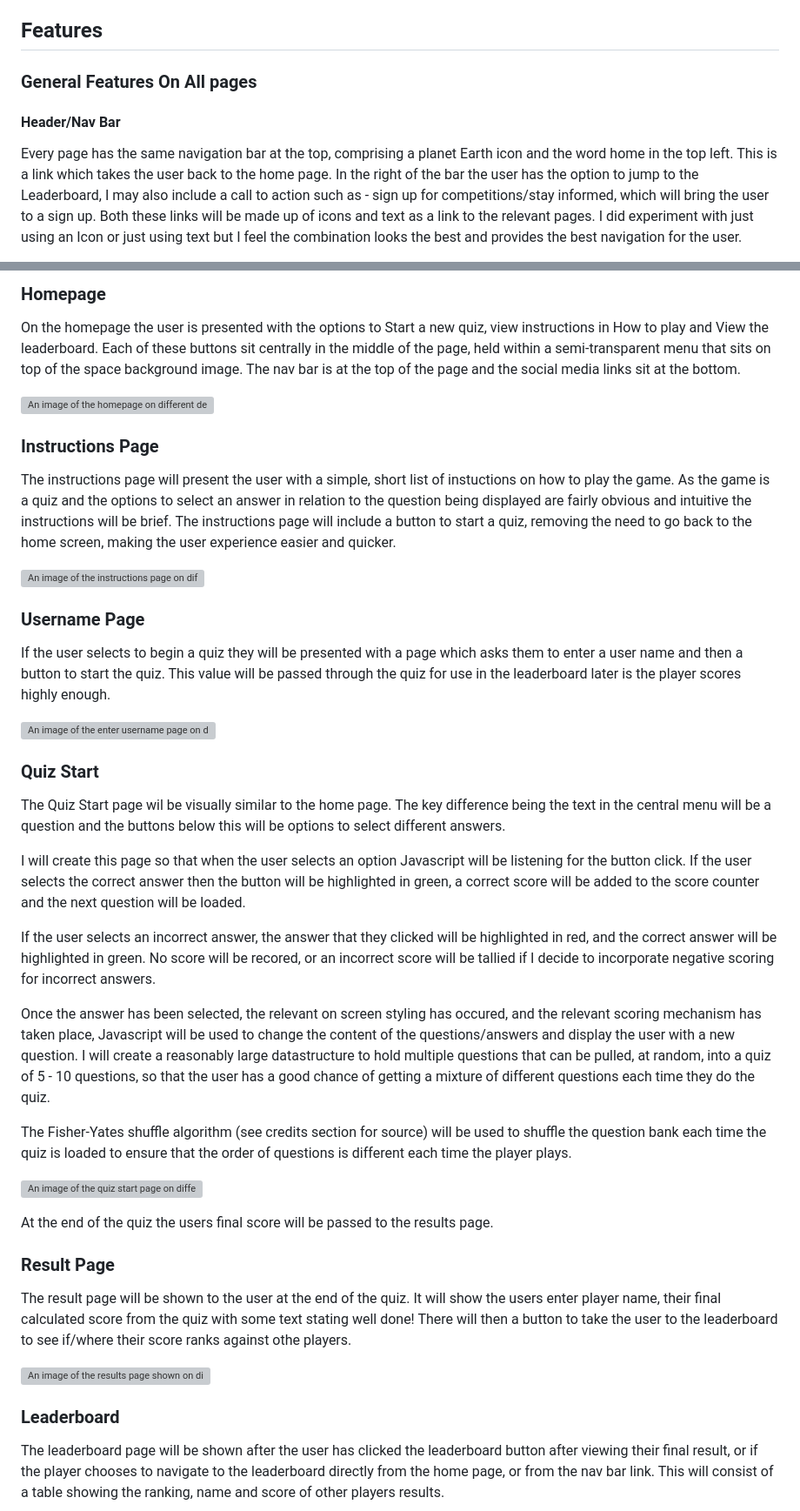
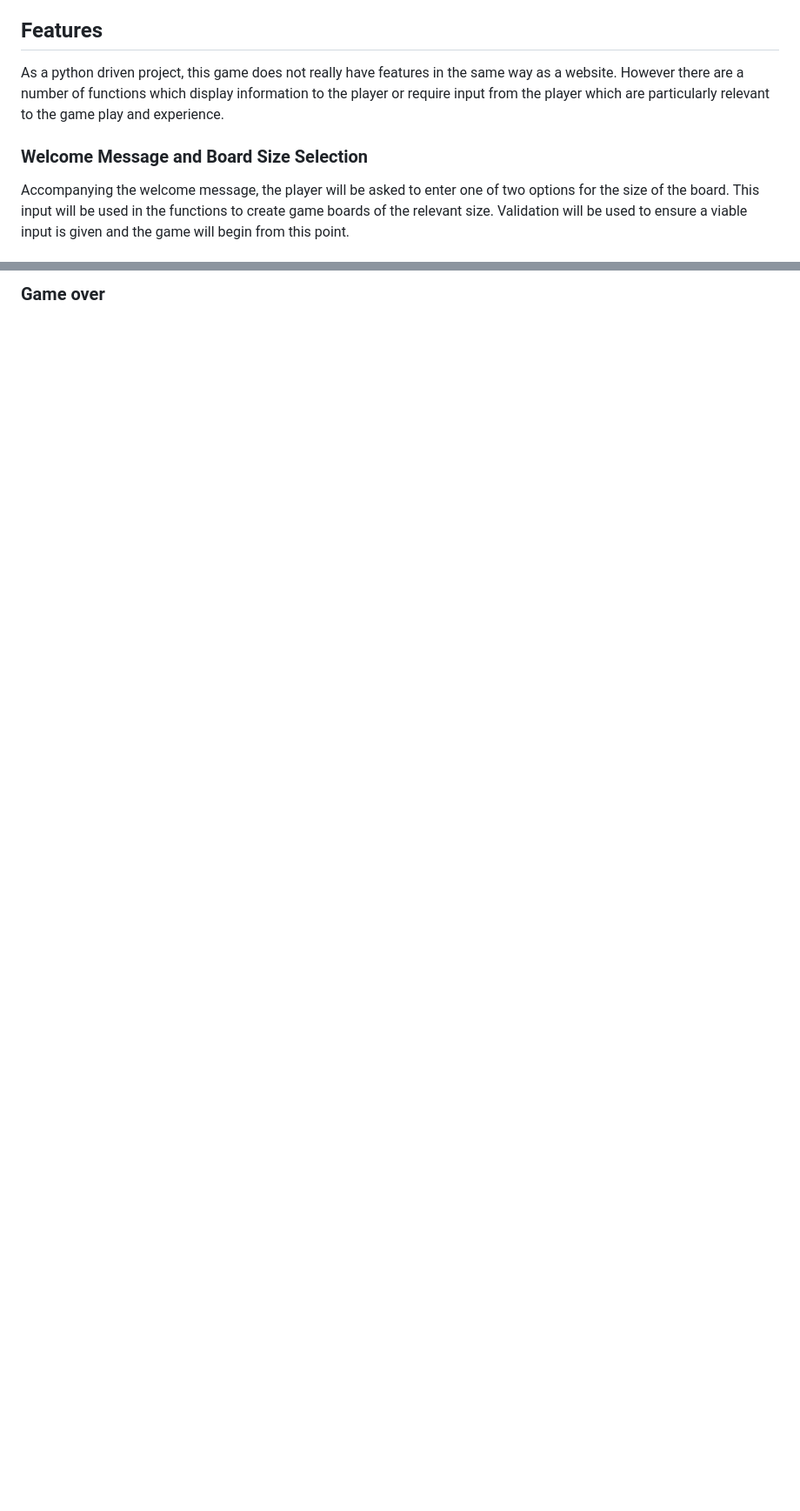
Before and after one commit to TomLiDev/battleships, a Markdown page: README.md, 2 parts joined by grey strips. Shown at 87% size. Drawn GitHub-style; blank space fills up the shorter version; grey boxes are pictures that could not be loaded.

Commit message:
Add features section to readme

```diff
--- a/README.md
+++ b/README.md
@@ -110,9 +110,9 @@ Similar to the colouring of the text, this will create a more human experience w
 
 ## Features
 
-### General Features On All pages
+As a python driven project, this game does not really have features in the same way as a website. However there are a number of functions which display information to the player or require input from the player which are particularly relevant to the game play and experience.
 
-#### Header/Nav Bar
+### Welcome Message and Board Size Selection
 
-Every page has the same navigation bar at the top, comprising a planet Earth icon and the word home in the top left. This is a link which takes the user back to the home page. In the right of the bar the user has the option to jump to the Leaderboard, I may also include a call to action such as - sign up for competitions/stay informed, which will bring the user to a sign up. Both these links will be made up of icons and text as a link to the relevant pages. I did experiment with just using an Icon or just using text but I feel the combination looks the best and provides the best navigation for the user.
+Accompanying the welcome message, the player will be asked to enter one of two options for the size of the board. This input will be used in the functions to create game boards of the relevant size. Validation will be used to ensure a viable input is given and the game will begin from this point.
 
@@ -128,47 +128,3 @@ I did originally have this footer in a black bar running the length of the botto
 
-### Homepage
+### Game over
 
-On the homepage the user is presented with the options to Start a new quiz, view instructions in How to play and View the leaderboard. Each of these buttons sit centrally in the middle of the page, held within a semi-transparent menu that sits on top of the space background image. The nav bar is at the top of the page and the social media links sit at the bottom.
-
-![An image of the homepage on different devices](documentation/space-quiz-homepage-devices.png)
-
-### Instructions Page
-
-The instructions page will present the user with a simple, short list of instuctions on how to play the game. As the game is a quiz and the options to select an answer in relation to the question being displayed are fairly obvious and intuitive the instructions will be brief.
-The instructions page will include a button to start a quiz, removing the need to go back to the home screen, making the user experience easier and quicker.
-
-![An image of the instructions page on different devices](documentation/instructions-page-devices.png)
-
-### Username Page
-
-If the user selects to begin a quiz they will be presented with a page which asks them to enter a user name and then a button to start the quiz. This value will be passed through the quiz for use in the leaderboard later is the player scores highly enough.
-
-![An image of the enter username page on different devices](documentation/username-page-devices.png)
-
-### Quiz Start
-
-The Quiz Start page wil be visually similar to the home page. The key difference being the text in the central menu will be a question and the buttons below this will be options to select different answers.
-
-I will create this page so that when the user selects an option Javascript will be listening for the button click. If the user selects the correct answer then the button will be highlighted in green, a correct score will be added to the score counter and the next question will be loaded.
-
-If the user selects an incorrect answer, the answer that they clicked will be highlighted in red, and the correct answer will be highlighted in green. No score will be recored, or an incorrect score will be tallied if I decide to incorporate negative scoring for incorrect answers.
-
-Once the answer has been selected, the relevant on screen styling has occured, and the relevant scoring mechanism has taken place, Javascript will be used to change the content of the questions/answers and display the user with a new question. I will create a reasonably large datastructure to hold multiple questions that can be pulled, at random, into a quiz of 5 - 10 questions, so that the user has a good chance of getting a mixture of different questions each time they do the quiz.
-
-The Fisher-Yates shuffle algorithm (see credits section for source) will be used to shuffle the question bank each time the quiz is loaded to ensure that the order of questions is different each time the player plays.
-
-![An image of the quiz start page on different devices](documentation/quiz-start-devices.png)
-
-At the end of the quiz the users final score will be passed to the results page.
-
-### Result Page
-
-The result page will be shown to the user at the end of the quiz. It will show the users enter player name, their final calculated score from the quiz with some text stating well done!
-There will then a button to take the user to the leaderboard to see if/where their score ranks against othe players.
-
-![An image of the results page shown on different devices](documentation/results-page-devices.png)
-
-### Leaderboard
-
-The leaderboard page will be shown after the user has clicked the leaderboard button after viewing their final result, or if the player chooses to navigate to the leaderboard directly from the home page, or from the nav bar link. This will consist of a table showing the ranking, name and score of other players results.
-
```
Also changed, not shown: other parts of README.md (+6 -20 lines).
